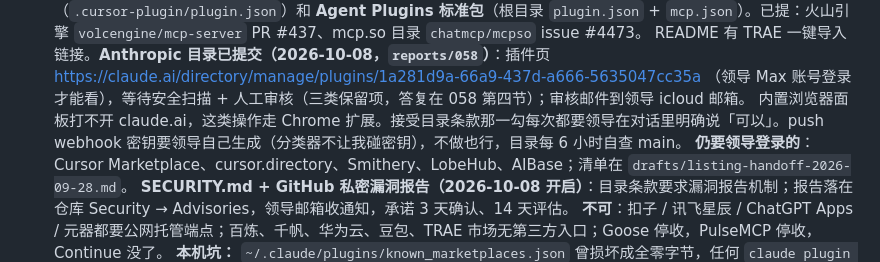
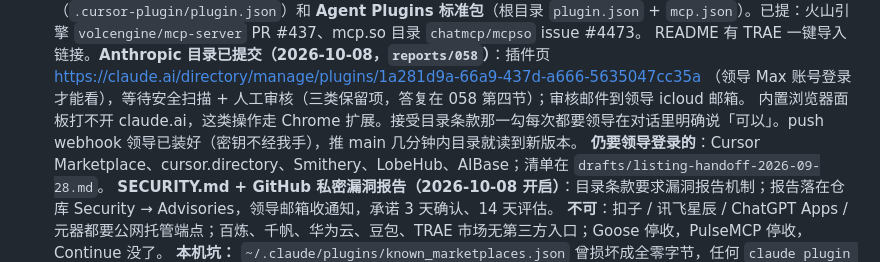
Before and after one commit to gzchenhao/openhire, a Markdown page: CLAUDE.md, the part around the change. Rendered like a GitHub page.

```diff
--- a/CLAUDE.md
+++ b/CLAUDE.md
@@ -94,7 +94,7 @@
 - **上架渠道全景（057，2026-09-28）：** 仓库本身已是 **Claude Code 插件市场**（`.claude-plugin/`，用户 `/plugin marketplace add gzchenhao/openhire` + `/plugin install openhire@openhire`，端到端实测过）、
   **Cursor 插件**（`.cursor-plugin/plugin.json`）和 **Agent Plugins 标准包**（根目录 `plugin.json` + `mcp.json`）。已提：火山引擎 `volcengine/mcp-server` PR #437、mcp.so 目录 `chatmcp/mcpso` issue #4473。
   README 有 TRAE 一键导入链接。**Anthropic 目录已提交（2026-10-08，`reports/058`）**：插件页 https://claude.ai/directory/manage/plugins/1a281d9a-66a9-437d-a666-5635047cc35a （领导 Max 账号登录才能看），等待安全扫描 + 人工审核（三类保留项，答复在 058 第四节）；审核邮件到领导 icloud 邮箱。
-  内置浏览器面板打不开 claude.ai，这类操作走 Chrome 扩展。接受目录条款那一勾每次都要领导在对话里明确说「可以」。push webhook 密钥要领导自己生成（分类器不让我碰密钥），不做也行，目录每 6 小时自查 main。
+  内置浏览器面板打不开 claude.ai，这类操作走 Chrome 扩展。接受目录条款那一勾每次都要领导在对话里明确说「可以」。push webhook 领导已装好（密钥不经我手），推 main 几分钟内目录就读到新版本。
   **仍要领导登录的**：Cursor Marketplace、cursor.directory、Smithery、LobeHub、AIBase；清单在 `drafts/listing-handoff-2026-09-28.md`。
   **SECURITY.md + GitHub 私密漏洞报告（2026-10-08 开启）**：目录条款要求漏洞报告机制；报告落在仓库 Security → Advisories，领导邮箱收通知，承诺 3 天确认、14 天评估。
   **不可**：扣子 / 讯飞星辰 / ChatGPT Apps / 元器都要公网托管端点；百炼、千帆、华为云、豆包、TRAE 市场无第三方入口；Goose 停收，PulseMCP 停收，Continue 没了。
```
Also changed, not shown: PROGRESS.md (+1 -1 lines), reports/058-Anthropic目录提交.md (+5 -1 lines).
